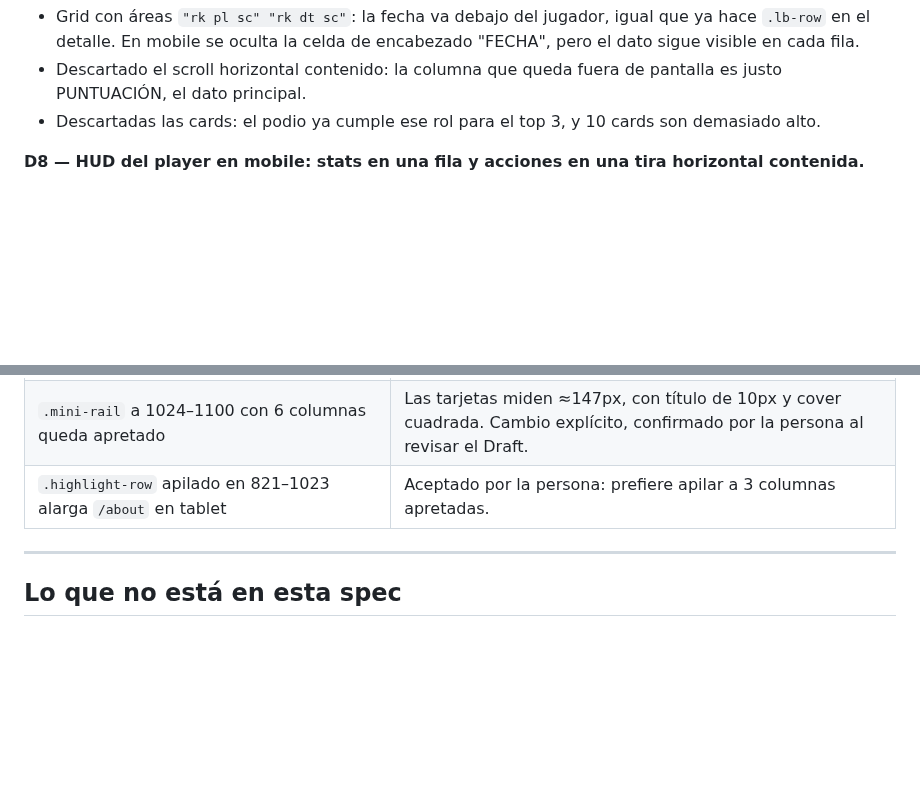
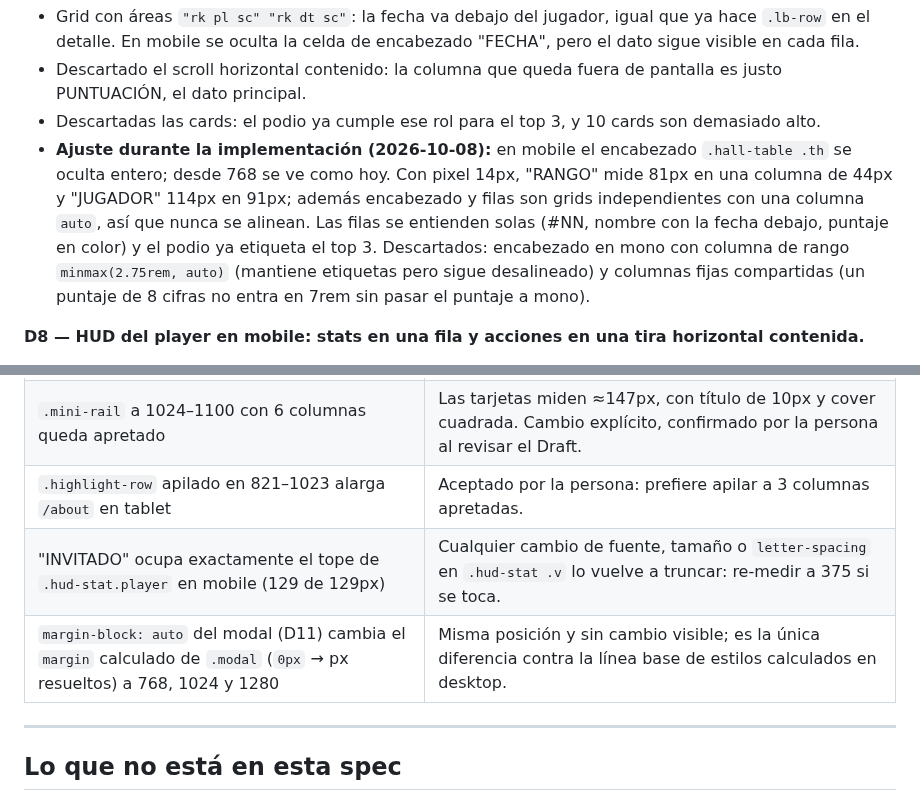
Before and after one commit to djuata/arcade-vault, a Markdown page: specs/14-site-mobile-first.md, 2 parts joined by grey strips. Drawn GitHub-style; blank space fills up the shorter version.

```diff
--- a/specs/14-site-mobile-first.md
+++ b/specs/14-site-mobile-first.md
@@ -163,6 +163,7 @@ Las queries `@media (pointer: coarse)` (líneas 799 y 822) **no se tocan**: depe
 - Grid con áreas `"rk pl sc" "rk dt sc"`: la fecha va debajo del jugador, igual que ya hace `.lb-row` en el detalle. En mobile se oculta la celda de encabezado "FECHA", pero el dato sigue visible en cada fila.
 - Descartado el scroll horizontal contenido: la columna que queda fuera de pantalla es justo PUNTUACIÓN, el dato principal.
 - Descartadas las cards: el podio ya cumple ese rol para el top 3, y 10 cards son demasiado alto.
+- **Ajuste durante la implementación (2026-10-08):** en mobile el encabezado `.hall-table .th` se oculta entero; desde 768 se ve como hoy. Con pixel 14px, "RANGO" mide 81px en una columna de 44px y "JUGADOR" 114px en 91px; además encabezado y filas son grids independientes con una columna `auto`, así que nunca se alinean. Las filas se entienden solas (#NN, nombre con la fecha debajo, puntaje en color) y el podio ya etiqueta el top 3. Descartados: encabezado en mono con columna de rango `minmax(2.75rem, auto)` (mantiene etiquetas pero sigue desalineado) y columnas fijas compartidas (un puntaje de 8 cifras no entra en 7rem sin pasar el puntaje a mono).
 
 **D8 — HUD del player en mobile: stats en una fila y acciones en una tira horizontal contenida.**
 - Presupuesto a 375×667: nav 68 + margen 8 + HUD + 8 + CRT (padding 8 + canvas 327×245 + 8 + D-pad 112–142 + 8 + `.crt-bottom` 42 + 8).
@@ -410,6 +415,8 @@ Herramientas:
 | En iOS con la barra de Safari visible, 375×667 real tiene ≈550px útiles | La nav no es sticky en el player (D10), así que un scroll corto lo muestra todo. Se verifica en el iPhone real. |
 | `.mini-rail` a 1024–1100 con 6 columnas queda apretado | Las tarjetas miden ≈147px, con título de 10px y cover cuadrada. Cambio explícito, confirmado por la persona al revisar el Draft. |
 | `.highlight-row` apilado en 821–1023 alarga `/about` en tablet | Aceptado por la persona: prefiere apilar a 3 columnas apretadas. |
+| "INVITADO" ocupa exactamente el tope de `.hud-stat.player` en mobile (129 de 129px) | Cualquier cambio de fuente, tamaño o `letter-spacing` en `.hud-stat .v` lo vuelve a truncar: re-medir a 375 si se toca. |
+| `margin-block: auto` del modal (D11) cambia el `margin` calculado de `.modal` (`0px` → px resueltos) a 768, 1024 y 1280 | Misma posición y sin cambio visible; es la única diferencia contra la línea base de estilos calculados en desktop. |
 
 ---
 
```
Also changed, not shown: other parts of specs/14-site-mobile-first.md (+10 -6 lines).
